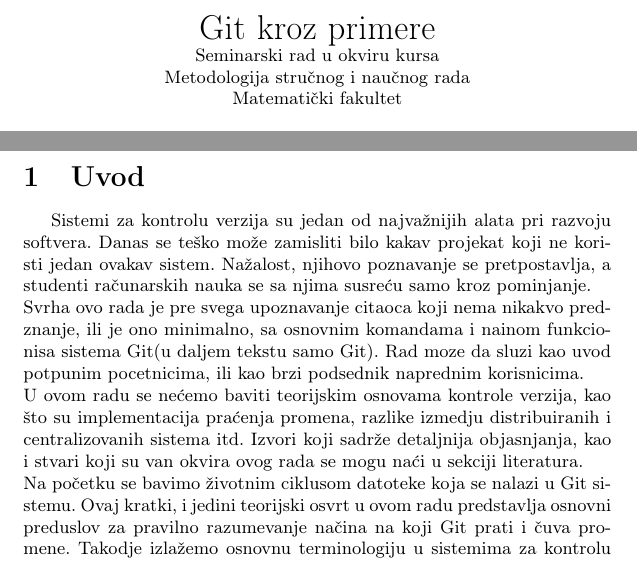
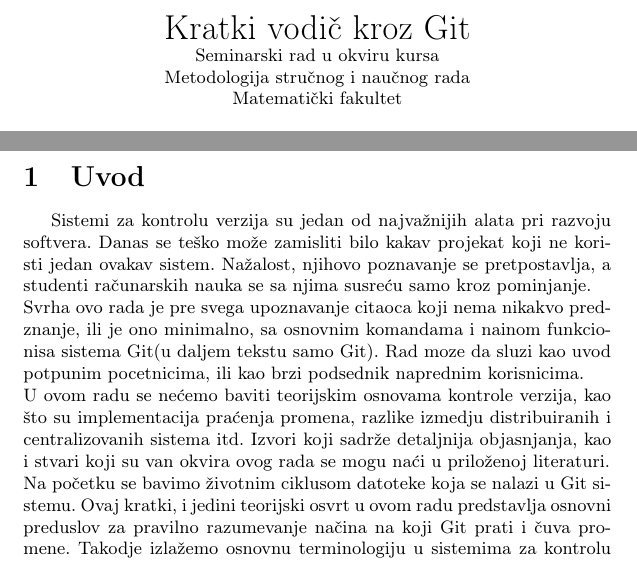
Before and after one commit to Shoocky/MSNR, a LaTeX document (GitKrozPrimere.tex): two parts of pages 1 and 2 of 11, joined at a grey line, cut so that both start at the same text. Compiled offline with pdfLaTeX.

Commit message:
izmenjen naslov

```diff
--- a/GitKrozPrimere.tex
+++ b/GitKrozPrimere.tex
@@ -24,7 +24,7 @@
 
 \begin{document}
 
-\title{Git kroz primere\\ \small{Seminarski rad u okviru kursa\\Metodologija stručnog i naučnog rada\\ Matematički fakultet}}
+\title{Kratki vodič kroz Git\\ \small{Seminarski rad u okviru kursa\\Metodologija stručnog i naučnog rada\\ Matematički fakultet}}
 
 \author{Nemanja Radosavljević, Milan Stojković\\ shoocky1337@gmail.com, milanzp@hotmail.com}
 \date{9.~april 2016.}
@@ -42,7 +42,7 @@
 \section{Uvod}
 \label{sec:uvod}
 Sistemi za kontrolu verzija su jedan od najvažnijih alata pri razvoju softvera. Danas se teško može zamisliti bilo kakav projekat koji ne koristi jedan ovakav sistem. Nažalost, njihovo poznavanje se pretpostavlja, a studenti računarskih nauka se sa njima susreću samo kroz pominjanje.\\ Svrha ovo rada je pre svega upoznavanje citaoca koji nema nikakvo predznanje, ili je ono minimalno, sa osnovnim komandama i nainom funkcionisa sistema Git(u daljem tekstu samo Git). Rad moze da sluzi kao uvod potpunim pocetnicima, ili kao brzi podsednik naprednim korisnicima.\\
-U ovom radu se nećemo baviti teorijskim osnovama kontrole verzija, kao što su implementacija praćenja promena, razlike izmedju distribuiranih i centralizovanih sistema itd. Izvori koji sadrže detaljnija objasnjanja, kao i stvari koji su van okvira ovog rada se mogu naći u sekciji literatura.\\
+U ovom radu se nećemo baviti teorijskim osnovama kontrole verzija, kao što su implementacija praćenja promena, razlike izmedju distribuiranih i centralizovanih sistema itd. Izvori koji sadrže detaljnija objasnjanja, kao i stvari koji su van okvira ovog rada se mogu naći u priloženoj literaturi.\\
 Na početku se bavimo životnim ciklusom datoteke koja se nalazi u Git sistemu. Ovaj kratki, i jedini teorijski osvrt u ovom radu predstavlja osnovni preduslov za pravilno razumevanje načina na koji Git prati i čuva promene. Takodje izlažemo osnovnu terminologiju u sistemima za kontrolu verzija, u slučaju da je čitaocu ovo prvi dodir sa temom.\\
 Potom se bavimo podešavanjem okruženja za rad.
 Ostatak rada je koncipiran tako da se uvode redom osnovne Git komande, zajedno sa definicijom i primerom, na način koji bi po završetku čitanja, stvorio sliku o mogućnostima, efikasnosti i lakoći za rad koju pruža Git.
```
